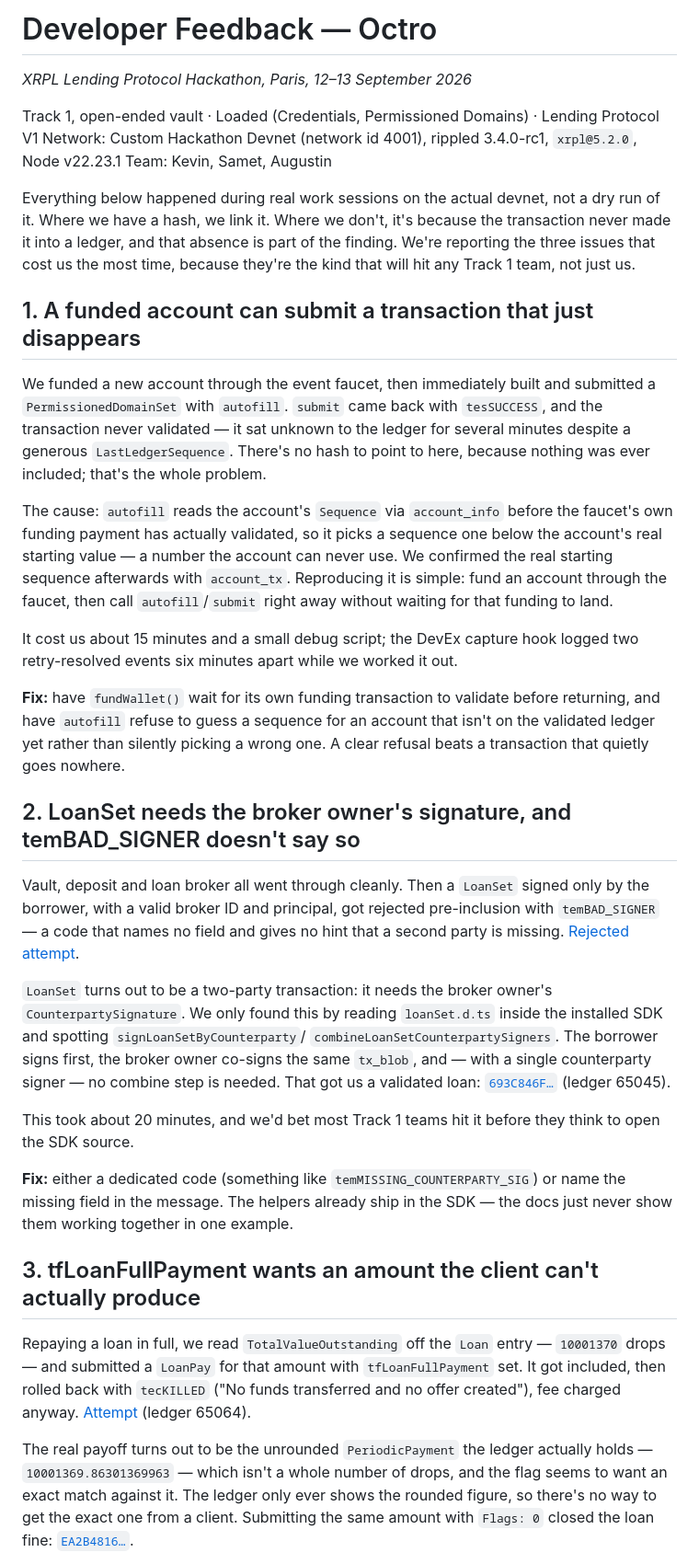
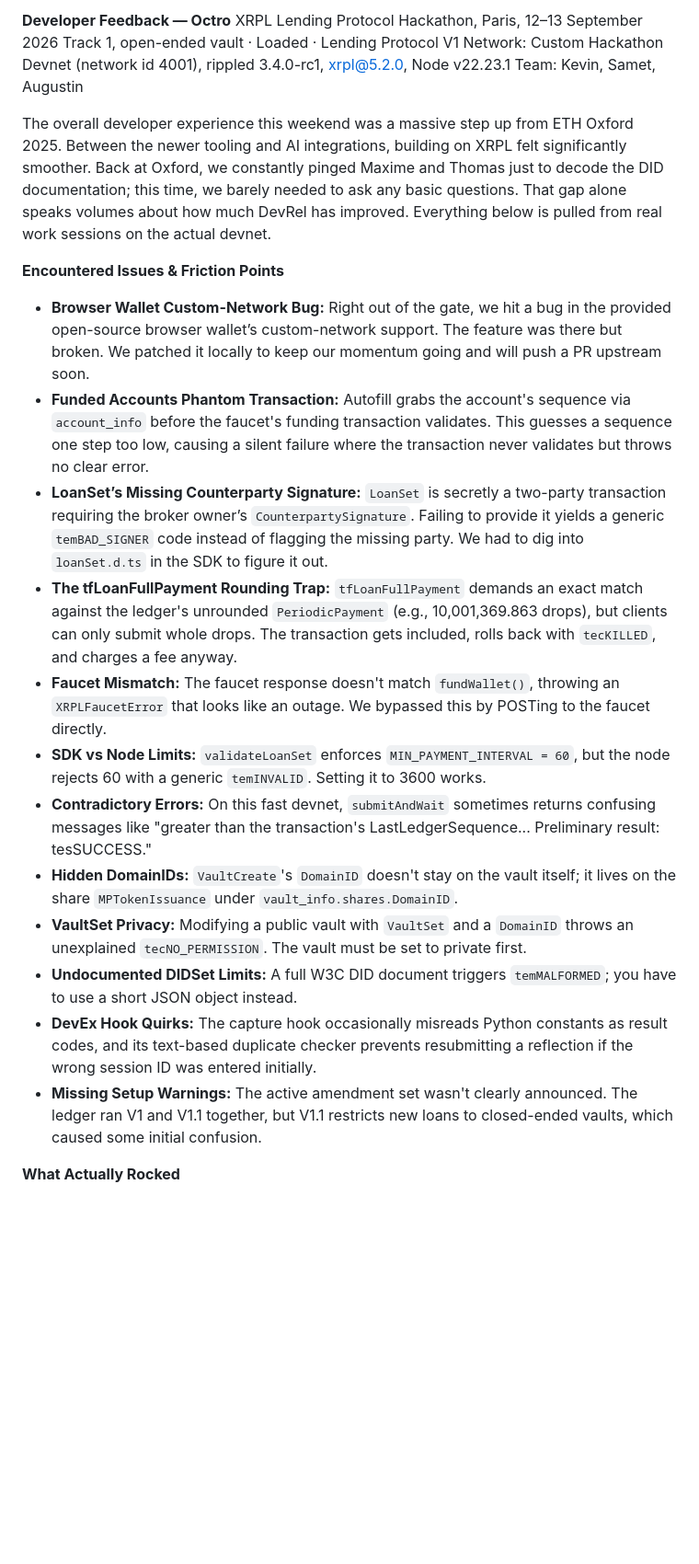
Before and after one commit to KaiZenKOS/Octro, a Markdown page: FEEDBACK.md, the part around one of its changes. Shown at 92% size. Rendered like a GitHub page; blank space fills up the shorter version.

Commit message:
Revise developer feedback for XRPL Hackathon

```diff
--- a/FEEDBACK.md
+++ b/FEEDBACK.md
@@ -1,76 +1,24 @@
-# Developer Feedback — Octro
-
-*XRPL Lending Protocol Hackathon, Paris, 12–13 September 2026*
-
-Track 1, open-ended vault · Loaded (Credentials, Permissioned Domains) · Lending Protocol V1
-Network: Custom Hackathon Devnet (network id 4001), rippled 3.4.0-rc1, `xrpl@5.2.0`, Node v22.23.1
+**Developer Feedback — Octro**
+XRPL Lending Protocol Hackathon, Paris, 12–13 September 2026
+Track 1, open-ended vault · Loaded · Lending Protocol V1 Network: Custom Hackathon Devnet (network id 4001), rippled 3.4.0-rc1, xrpl@5.2.0, Node v22.23.1
 Team: Kevin, Samet, Augustin
 
-Everything below happened during real work sessions on the actual devnet, not a dry
-run of it. Where we have a hash, we link it. Where we don't, it's because the
-transaction never made it into a ledger, and that absence is part of the finding. We're
-reporting the three issues that cost us the most time, because they're the kind that
-will hit any Track 1 team, not just us.
+The overall developer experience this weekend was a massive step up from ETH Oxford 2025. Between the newer tooling and AI integrations, building on XRPL felt significantly smoother. Back at Oxford, we constantly pinged Maxime and Thomas just to decode the DID documentation; this time, we barely needed to ask any basic questions. That gap alone speaks volumes about how much DevRel has improved. Everything below is pulled from real work sessions on the actual devnet.
 
-## 1. A funded account can submit a transaction that just disappears
+**Encountered Issues & Friction Points**
 
-We funded a new account through the event faucet, then immediately built and submitted
-a `PermissionedDomainSet` with `autofill`. `submit` came back with `tesSUCCESS`, and the
-transaction never validated — it sat unknown to the ledger for several minutes despite
-a generous `LastLedgerSequence`. There's no hash to point to here, because nothing was
-ever included; that's the whole problem.
+* **Browser Wallet Custom-Network Bug:** Right out of the gate, we hit a bug in the provided open-source browser wallet’s custom-network support. The feature was there but broken. We patched it locally to keep our momentum going and will push a PR upstream soon.
+* **Funded Accounts Phantom Transaction:** Autofill grabs the account's sequence via `account_info` before the faucet's funding transaction validates. This guesses a sequence one step too low, causing a silent failure where the transaction never validates but throws no clear error.
+* **LoanSet’s Missing Counterparty Signature:** `LoanSet` is secretly a two-party transaction requiring the broker owner’s `CounterpartySignature`. Failing to provide it yields a generic `temBAD_SIGNER` code instead of flagging the missing party. We had to dig into `loanSet.d.ts` in the SDK to figure it out.
+* **The tfLoanFullPayment Rounding Trap:** `tfLoanFullPayment` demands an exact match against the ledger's unrounded `PeriodicPayment` (e.g., 10,001,369.863 drops), but clients can only submit whole drops. The transaction gets included, rolls back with `tecKILLED`, and charges a fee anyway.
+* **Faucet Mismatch:** The faucet response doesn't match `fundWallet()`, throwing an `XRPLFaucetError` that looks like an outage. We bypassed this by POSTing to the faucet directly.
+* **SDK vs Node Limits:** `validateLoanSet` enforces `MIN_PAYMENT_INTERVAL = 60`, but the node rejects 60 with a generic `temINVALID`. Setting it to 3600 works.
+* **Contradictory Errors:** On this fast devnet, `submitAndWait` sometimes returns confusing messages like "greater than the transaction's LastLedgerSequence... Preliminary result: tesSUCCESS."
+* **Hidden DomainIDs:** `VaultCreate`'s `DomainID` doesn't stay on the vault itself; it lives on the share `MPTokenIssuance` under `vault_info.shares.DomainID`.
+* **VaultSet Privacy:** Modifying a public vault with `VaultSet` and a `DomainID` throws an unexplained `tecNO_PERMISSION`. The vault must be set to private first.
+* **Undocumented DIDSet Limits:** A full W3C DID document triggers `temMALFORMED`; you have to use a short JSON object instead.
+* **DevEx Hook Quirks:** The capture hook occasionally misreads Python constants as result codes, and its text-based duplicate checker prevents resubmitting a reflection if the wrong session ID was entered initially.
+* **Missing Setup Warnings:** The active amendment set wasn't clearly announced. The ledger ran V1 and V1.1 together, but V1.1 restricts new loans to closed-ended vaults, which caused some initial confusion.
 
-The cause: `autofill` reads the account's `Sequence` via `account_info` before the
-faucet's own funding payment has actually validated, so it picks a sequence one below
-the account's real starting value — a number the account can never use. We confirmed
-the real starting sequence afterwards with `account_tx`. Reproducing it is simple: fund
-an account through the faucet, then call `autofill`/`submit` right away without waiting
-for that funding to land.
+**What Actually Rocked**
 
-It cost us about 15 minutes and a small debug script; the DevEx capture hook logged two
-retry-resolved events six minutes apart while we worked it out.
-
-**Fix:** have `fundWallet()` wait for its own funding transaction to validate before
-returning, and have `autofill` refuse to guess a sequence for an account that isn't on
-the validated ledger yet rather than silently picking a wrong one. A clear refusal
-beats a transaction that quietly goes nowhere.
-
-## 2. LoanSet needs the broker owner's signature, and temBAD_SIGNER doesn't say so
-
-Vault, deposit and loan broker all went through cleanly. Then a `LoanSet` signed only
-by the borrower, with a valid broker ID and principal, got rejected pre-inclusion with
-`temBAD_SIGNER` — a code that names no field and gives no hint that a second party is
-missing. [Rejected attempt](https://custom.xrpl.org/lending-hackathon.dev.ripplex.io:51233/transactions/B9A12BE23AAF37771569A6B46AD22A964E4A9D35D6157D06A05AEA1C39A75447).
-
-`LoanSet` turns out to be a two-party transaction: it needs the broker owner's
-`CounterpartySignature`. We only found this by reading `loanSet.d.ts` inside the
-installed SDK and spotting `signLoanSetByCounterparty`/
-`combineLoanSetCounterpartySigners`. The borrower signs first, the broker owner
-co-signs the same `tx_blob`, and — with a single counterparty signer — no combine step
-is needed. That got us a validated loan:
-[`693C846F…`](https://custom.xrpl.org/lending-hackathon.dev.ripplex.io:51233/transactions/693C846FF98C75E74FDF147E549500101320EDF1A193E95E19592660929B6FE2)
-(ledger 65045).
-
-This took about 20 minutes, and we'd bet most Track 1 teams hit it before they think to
-open the SDK source.
-
-**Fix:** either a dedicated code (something like `temMISSING_COUNTERPARTY_SIG`) or name
-the missing field in the message. The helpers already ship in the SDK — the docs just
-never show them working together in one example.
-
-## 3. tfLoanFullPayment wants an amount the client can't actually produce
-
-Repaying a loan in full, we read `TotalValueOutstanding` off the `Loan` entry —
-`10001370` drops — and submitted a `LoanPay` for that amount with `tfLoanFullPayment`
-set. It got included, then rolled back with `tecKILLED` ("No funds transferred and no
-offer created"), fee charged anyway.
-[Attempt](https://custom.xrpl.org/lending-hackathon.dev.ripplex.io:51233/transactions/28343EEE820EB27EEC7A1B5CC02E22005E6CD87E37E05365BF85ED3869B546BD)
-(ledger 65064).
-
-The real payoff turns out to be the unrounded `PeriodicPayment` the ledger actually
-holds — `10001369.86301369963` — which isn't a whole number of drops, and the flag
-seems to want an exact match against it. The ledger only ever shows the rounded figure,
-so there's no way to get the exact one from a client. Submitting the same amount with
-`Flags: 0` closed the loan fine:
-[`EA2B4816…`](https://custom.xrpl.org/lending-hackathon.dev.ripplex.io:51233/transactions/EA2B4816AE06E08DA64FD8C6131C0410691951D3350A21A387ED092334A3C1F1).
-
```
Also changed, not shown: other parts of FEEDBACK.md (+4 -66 lines).
